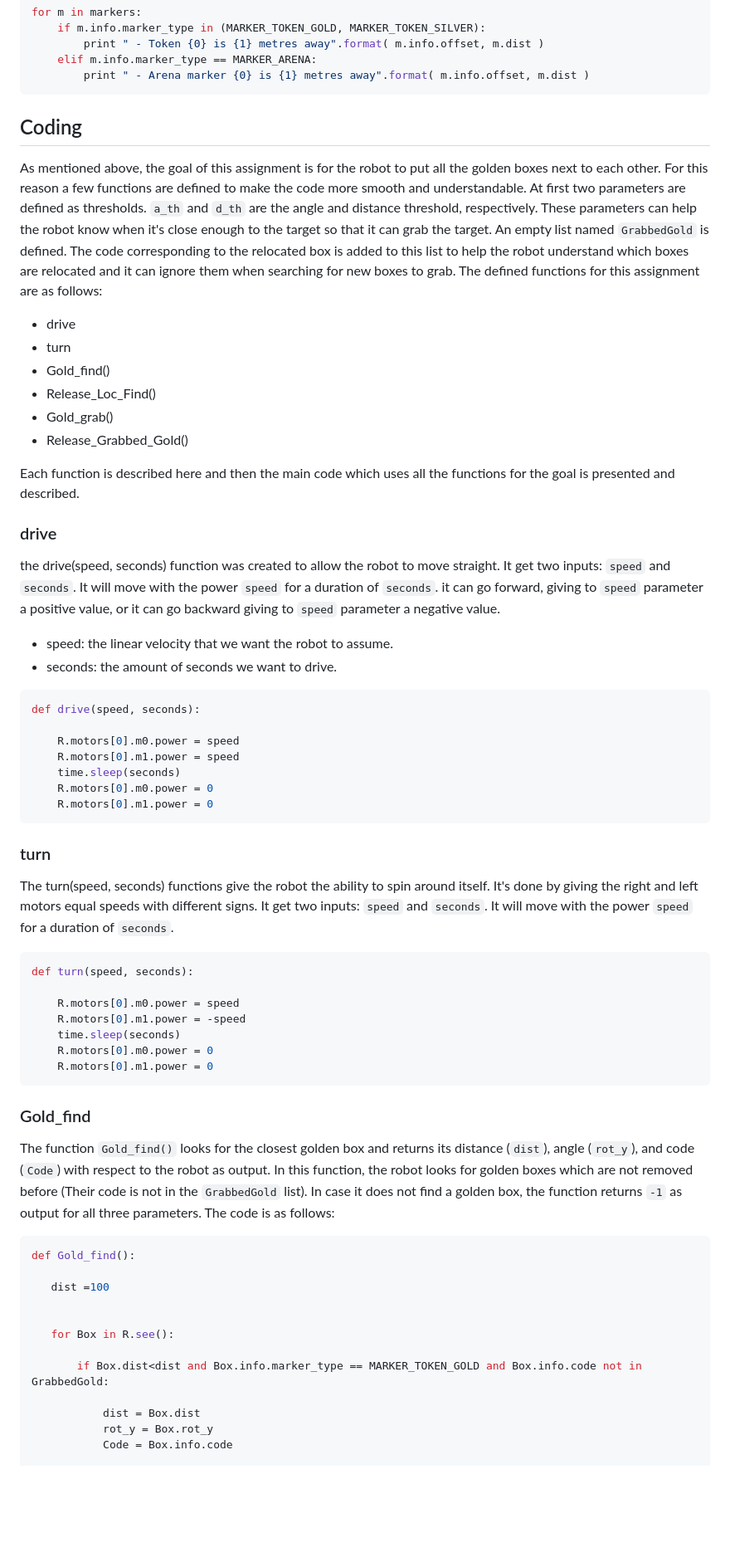
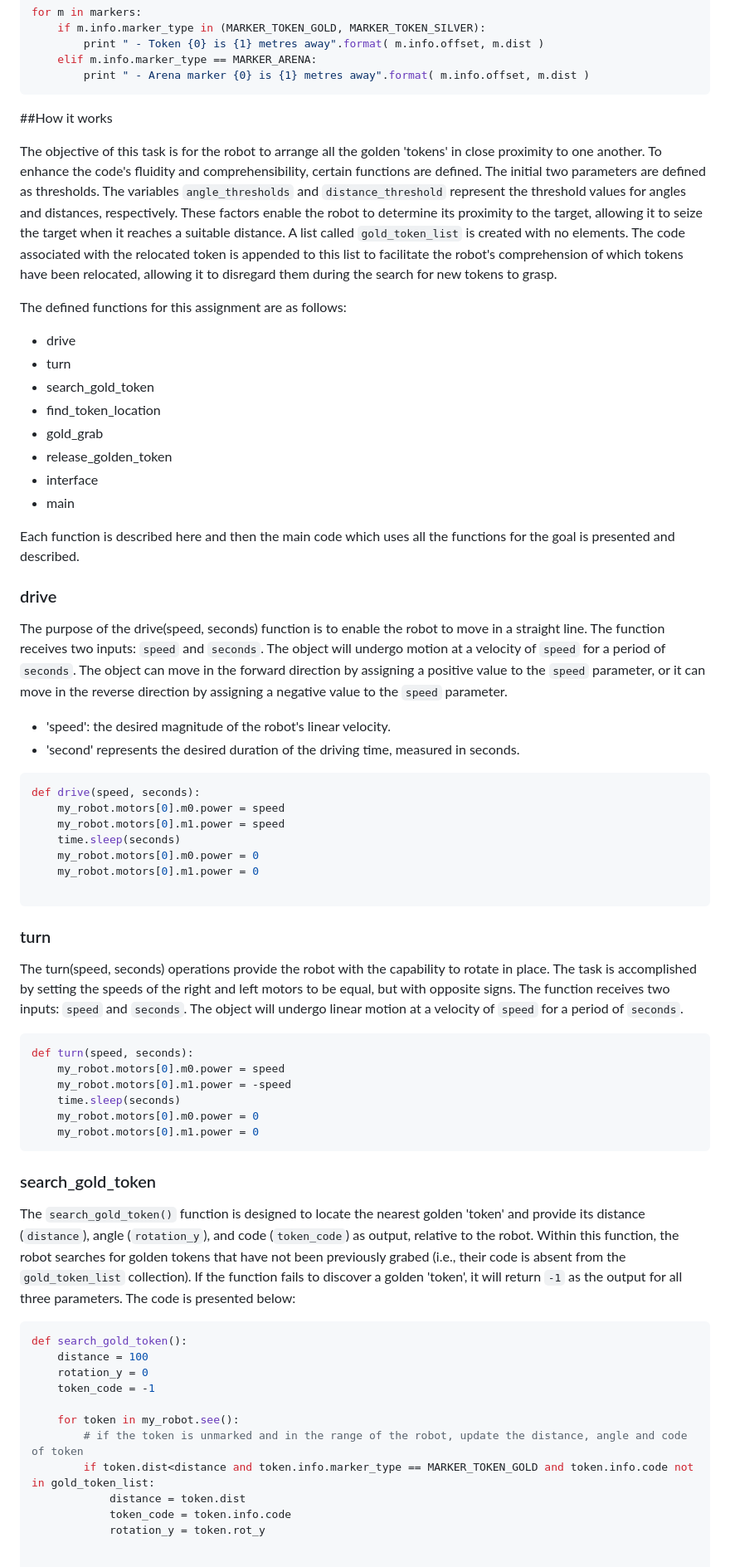
Before and after one commit to amirmat98/Research_Track1_Assignment1, a Markdown page: README.md, the part around one of its changes. Shown at 83% size. Drawn GitHub-style; blank space fills up the shorter version.

Commit message:
Compleat of Readme

````diff
--- a/README.md
+++ b/README.md
@@ -129,66 +154,71 @@ for m in markers:
     elif m.info.marker_type == MARKER_ARENA:
         print " - Arena marker {0} is {1} metres away".format( m.info.offset, m.dist )
 ```
-Coding
-----------------------
-As mentioned above, the goal of this assignment is for the robot to put all the golden boxes next to each other. For this reason a few functions are defined to make the code more smooth and understandable.
-At first two parameters are defined as thresholds. `a_th` and `d_th` are the angle and distance threshold, respectively. These parameters can help the robot know when it's close enough to the target so that it can grab the target.
-An empty list named `GrabbedGold` is defined. The code corresponding to the relocated box is added to this list to help the robot understand which boxes are relocated and it can ignore them when searching for new boxes to grab.
+##How it works
+
+The objective of this task is for the robot to arrange all the golden 'tokens' in close proximity to one another.   To enhance the code's fluidity and comprehensibility, certain functions are defined.
+The initial two parameters are defined as thresholds.   The variables `angle_thresholds` and `distance_threshold` represent the threshold values for angles and distances, respectively.   These factors enable the robot to determine its proximity to the target, allowing it to seize the target when it reaches a suitable distance.
+A list called `gold_token_list` is created with no elements.   The code associated with the relocated token is appended to this list to facilitate the robot's comprehension of which tokens have been relocated, allowing it to disregard them during the search for new tokens to grasp.
+
 The defined functions for this assignment are as follows:
 
 - drive
 - turn
-- Gold_find()
-- Release_Loc_Find()
-- Gold_grab()
-- Release_Grabbed_Gold()
+- search_gold_token
+- find_token_location
+- gold_grab
+- release_golden_token
+- interface
+- main
 
 Each function is described here and then the main code which uses all the functions for the goal is presented and described.
 
 ### drive ###
 
-the drive(speed, seconds) function was created to allow the robot to move straight. It get two inputs: `speed` and `seconds`. It will move with the power `speed` for a duration of `seconds`. it can go forward, giving to `speed` parameter a positive value, or it can go backward giving to `speed` parameter a negative value.
-- speed: the linear velocity that we want the robot to assume.
-- seconds: the amount of seconds we want to drive.
+The purpose of the drive(speed, seconds) function is to enable the robot to move in a straight line.   The function receives two inputs: `speed` and `seconds`.   The object will undergo motion at a velocity of `speed` for a period of `seconds`.   The object can move in the forward direction by assigning a positive value to the `speed` parameter, or it can move in the reverse direction by assigning a negative value to the `speed` parameter.
+- 'speed': the desired magnitude of the robot's linear velocity.
+- 'second' represents the desired duration of the driving time, measured in seconds.
+
 
 ```python
 def drive(speed, seconds):
+	my_robot.motors[0].m0.power = speed
+	my_robot.motors[0].m1.power = speed
+	time.sleep(seconds)
+	my_robot.motors[0].m0.power = 0
+	my_robot.motors[0].m1.power = 0
 
-	R.motors[0].m0.power = speed
-	R.motors[0].m1.power = speed
-	time.sleep(seconds)
-	R.motors[0].m0.power = 0
-	R.motors[0].m1.power = 0
 ```
 
 ### turn ###
 
-The turn(speed, seconds) functions give the robot the ability to spin around itself. It's done by giving the right and left motors equal speeds with different signs. It get two inputs: `speed` and `seconds`. It will move with the power `speed` for a duration of `seconds`.
+The turn(speed, seconds) operations provide the robot with the capability to rotate in place.   The task is accomplished by setting the speeds of the right and left motors to be equal, but with opposite signs.   The function receives two inputs: `speed` and `seconds`.   The object will undergo linear motion at a velocity of `speed` for a period of `seconds`.
+
 
 ```python
 def turn(speed, seconds):
+	my_robot.motors[0].m0.power = speed
+	my_robot.motors[0].m1.power = -speed
+	time.sleep(seconds)
+	my_robot.motors[0].m0.power = 0
+	my_robot.motors[0].m1.power = 0
+```
+### search_gold_token ###
 
-    R.motors[0].m0.power = speed
-    R.motors[0].m1.power = -speed
-    time.sleep(seconds)
-    R.motors[0].m0.power = 0
-    R.motors[0].m1.power = 0
-```
-### Gold_find ###
-
-The function  `Gold_find()` looks for the closest golden box and returns its distance (`dist`), angle (`rot_y`), and code (`Code`) with respect to the robot as output. In this function, the robot looks for golden boxes which are not removed before (Their code is not in the `GrabbedGold` list). In case it does not find a golden box, the function returns `-1` as output for all three parameters. The code is as follows:
-
- ```python
-def Gold_find():
-
-	dist =100
+The `search_gold_token()` function is designed to locate the nearest golden 'token' and provide its distance (`distance`), angle (`rotation_y`), and code (`token_code`) as output, relative to the robot.   Within this function, the robot searches for golden tokens that have not been previously grabed (i.e., their code is absent from the `gold_token_list` collection).   If the function fails to discover a golden 'token', it will return `-1` as the output for all three parameters.   The code is presented below:
 
 
-	for Box in R.see():
+```python
+def search_gold_token():
+	distance = 100
+	rotation_y = 0
+	token_code = -1
 
-		if Box.dist<dist and Box.info.marker_type == MARKER_TOKEN_GOLD and Box.info.code not in GrabbedGold:
+	for token in my_robot.see():
+		# if the token is unmarked and in the range of the robot, update the distance, angle and code of token
+		if token.dist<distance and token.info.marker_type == MARKER_TOKEN_GOLD and token.info.code not in gold_token_list:
+			distance = token.dist
+			token_code = token.info.code
+			rotation_y = token.rot_y
 
-			dist = Box.dist
-			rot_y = Box.rot_y
-			Code = Box.info.code
 
````
Also changed, not shown: other parts of README.md (+177 -136 lines).
